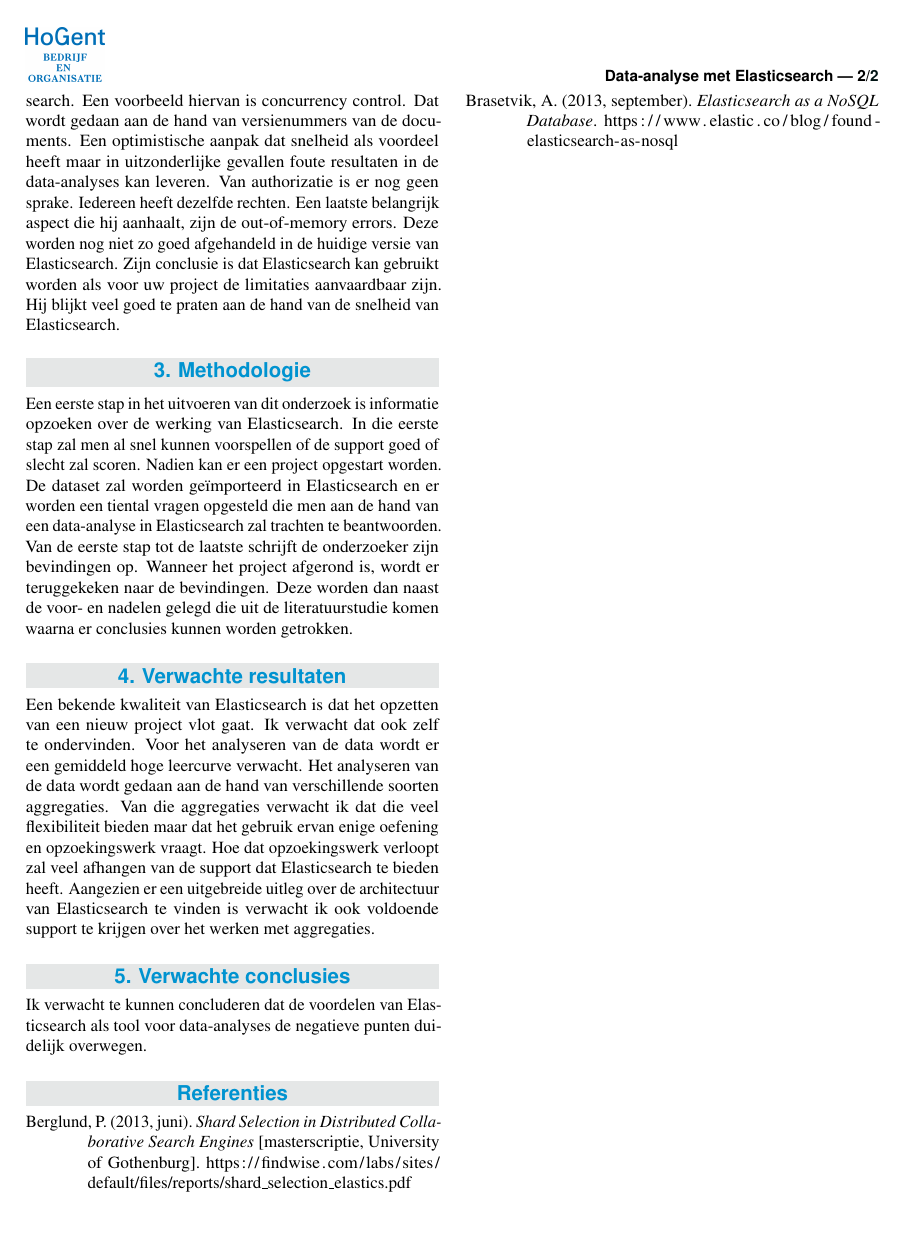
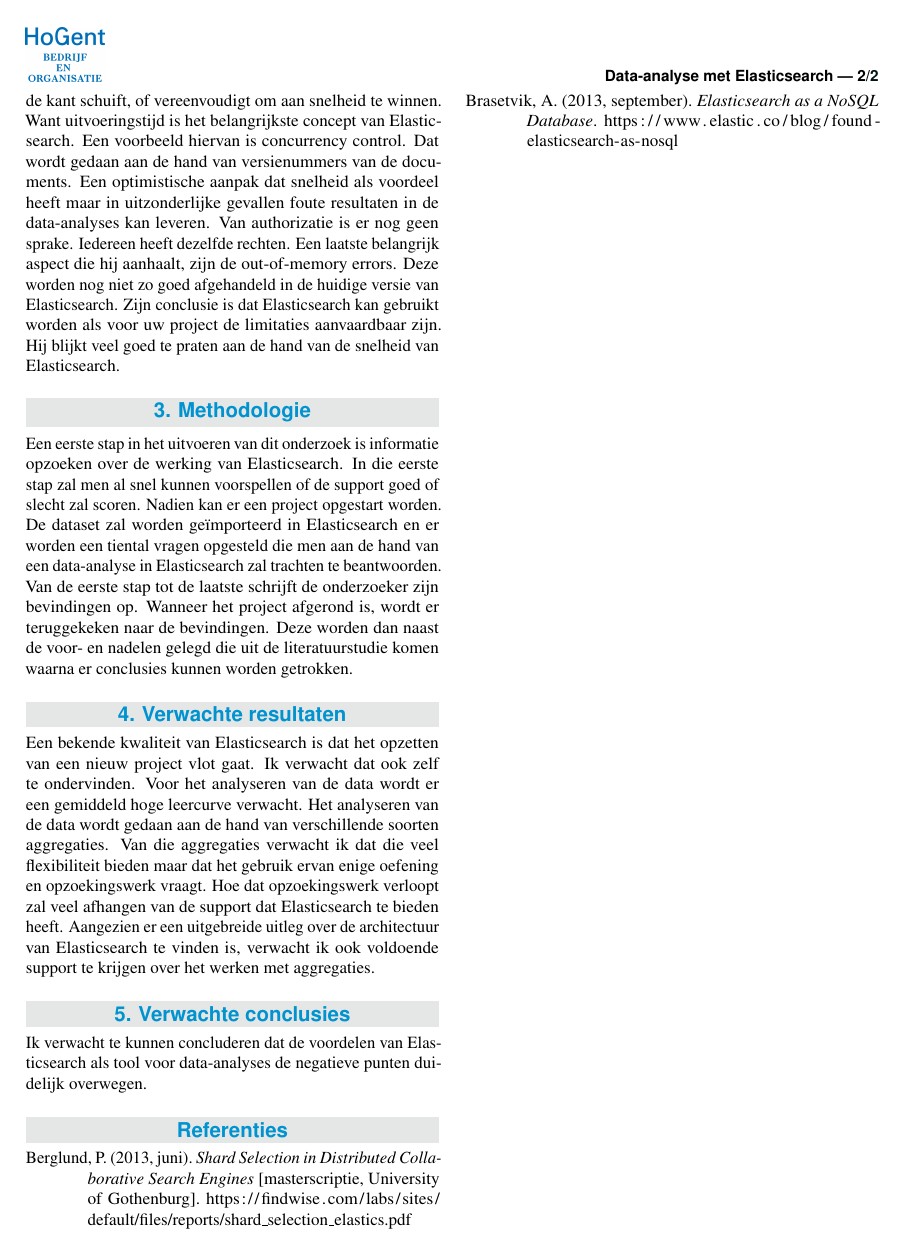
Before and after one commit to RubenStandaert/BachelorproefElasticsearch, a LaTeX document (Bachelorproefvoorstel/standaert_ruben_voorstel.tex): page 2 of 2. Compiled offline with pdfLaTeX.

Commit message:
Remove another spelling mistake and add a line

```diff
--- a/Bachelorproefvoorstel/standaert_ruben_voorstel.tex
+++ b/Bachelorproefvoorstel/standaert_ruben_voorstel.tex
@@ -34,7 +34,7 @@
 
 %---------- Abstract ----------------------------------------------------------
 
-\Abstract{In dit document staat een bachelorproefvoorstel beschreven over de voor- en nadelen van het gebruik van Elasticsearch voor data-analyse. Elasticsearch is een search engine die door veel grote bedrijven actueel gebruikt wordt om data-analyses uit te voeren, om aan logging te doen of om een uitgebreide zoekfunctionaliteit aan te bieden op bijvoorbeeld een webshop. Dit onderzoek is interessant voor Elasticsearch omdat er in toekomstige updates rekening kan gehouden worden met zwakke punten die in dit onderzoek opduiken. Ook zijn er meer en meer bedrijven die zich baseren op data-analyses om belangrijke beslissingen te nemen. Zulke bedrijven krijgen aan de hand van dit onderzoek een beter inzicht of Elasticsearch een goede keuze is voor hen. Om de voor-en nadelen te onderzoeken zullen er aan de hand van een dataset een paar interessante vragen opgesteld worden. Die vragen worden dan beantwoord door het opzetten van een project met Elasticsearch. Uit mijn ervaringen wil ik vooral sterktes en moeilijkheden van Elasticsearch gaan introduceren of bevestigen. Ook zal er gekeken worden of er sprake is van een hoge leercurve en of er voldoende support is. Een bekende kwaliteit van Elasticsearch is dat het opzetten van een nieuw project vlot gaat. Ik verwacht dat ook zelf te ondervinden. Het onderzoek zal worden voorafgegaan door een literatuurstudie. In die literatuurstudie zal er gekeken worden welke voor-en nadelen er reeds bekend zijn. Deze kunnen dan in het onderzoek bevestigd of verworpen worden. Ook zal er gekeken worden welke alternatieven er zijn voor Elasticsearch. }
+\Abstract{In dit document staat een bachelorproefvoorstel beschreven over de voor- en nadelen van het gebruik van Elasticsearch voor data-analyse. Elasticsearch is een search engine die door veel grote bedrijven actueel gebruikt wordt om data-analyses uit te voeren, om aan logging te doen of om een uitgebreide zoekfunctionaliteit aan te bieden op bijvoorbeeld een webshop. Dit onderzoek is interessant voor Elasticsearch omdat er in toekomstige updates rekening kan gehouden worden met zwakke punten die in dit onderzoek opduiken. Ook zijn er meer en meer bedrijven die zich baseren op data-analyses om belangrijke beslissingen te nemen. Zulke bedrijven krijgen aan de hand van dit onderzoek een beter inzicht of Elasticsearch een goede keuze is voor hen. Om de voor-en nadelen te onderzoeken zullen er aan de hand van een dataset een paar interessante vragen opgesteld worden. Die vragen worden dan beantwoord door het opzetten van een project met Elasticsearch. Uit mijn ervaringen wil ik vooral sterktes en moeilijkheden van Elasticsearch gaan introduceren of bevestigen. Ook zal er gekeken worden of er sprake is van een hoge leercurve en of er voldoende support is. Een bekende kwaliteit van Elasticsearch is dat het opzetten van een nieuw project vlot gaat. Ik verwacht dat ook zelf te ondervinden. Het onderzoek zal worden voorafgegaan door een literatuurstudie. In die literatuurstudie zal er gekeken worden welke voor-en nadelen er reeds bekend zijn. Deze kunnen dan in het onderzoek bevestigd of verworpen worden. Ook zal er gekeken worden welke technieken er worden gebruikt om de analyses zo snel te doen verlopen en welke alternatieven er zijn voor Elasticsearch. }
 
 %---------- Onderzoeksdomein en sleutelwoorden --------------------------------
 % TODO: Sleutelwoorden:
@@ -105,7 +105,7 @@
 	\section{Verwachte resultaten}
 	\label{sec:verwachte_resultaten}
 
-	Een bekende kwaliteit van Elasticsearch is dat het opzetten van een nieuw project vlot gaat. Ik verwacht dat ook zelf te ondervinden. Voor het analyseren van de data wordt er een gemiddeld hoge leercurve verwacht. Het analyseren van de data wordt gedaan aan de hand van verschillende soorten aggregaties. Van die aggregaties verwacht ik dat die veel flexibiliteit bieden maar dat het gebruik ervan enige oefening en opzoekingswerk vraagt. Hoe dat opzoekingswerk verloopt zal veel afhangen van de support dat Elasticsearch te bieden heeft. Aangezien er een uitgebreide uitleg over de architectuur van Elasticsearch te vinden is verwacht ik ook voldoende support te krijgen over het werken met aggregaties.
+	Een bekende kwaliteit van Elasticsearch is dat het opzetten van een nieuw project vlot gaat. Ik verwacht dat ook zelf te ondervinden. Voor het analyseren van de data wordt er een gemiddeld hoge leercurve verwacht. Het analyseren van de data wordt gedaan aan de hand van verschillende soorten aggregaties. Van die aggregaties verwacht ik dat die veel flexibiliteit bieden maar dat het gebruik ervan enige oefening en opzoekingswerk vraagt. Hoe dat opzoekingswerk verloopt zal veel afhangen van de support dat Elasticsearch te bieden heeft. Aangezien er een uitgebreide uitleg over de architectuur van Elasticsearch te vinden is, verwacht ik ook voldoende support te krijgen over het werken met aggregaties.
 
 
 	%---------- Verwachte conclusies ----------------------------------------------
```
Also changed, not shown: Bachelorproefvoorstel/standaert_ruben_voorstel.pdf.
